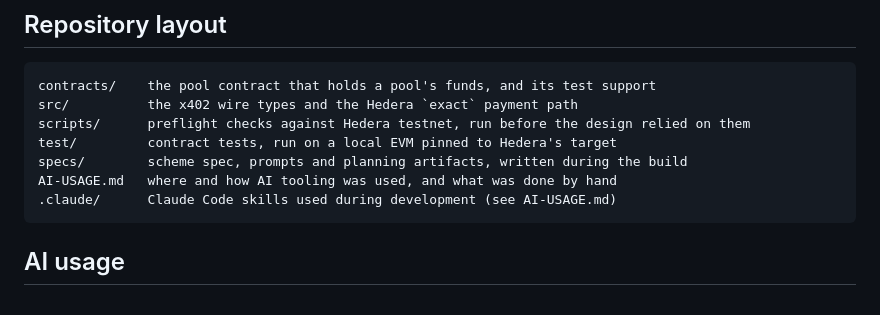
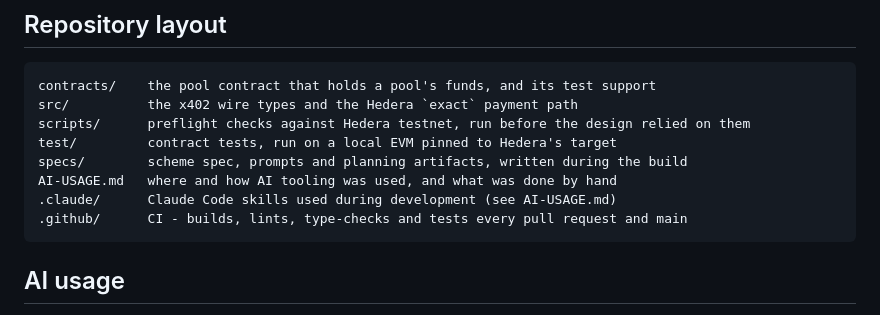
Before and after one commit to lxfoundry/quorum402, a Markdown page: README.md, the part around one of its changes. Drawn GitHub-style.

````diff
--- a/README.md
+++ b/README.md
@@ -109,6 +111,7 @@ test/         contract tests, run on a local EVM pinned to Hedera's target
 specs/        scheme spec, prompts and planning artifacts, written during the build
 AI-USAGE.md   where and how AI tooling was used, and what was done by hand
 .claude/      Claude Code skills used during development (see AI-USAGE.md)
+.github/      CI - builds, lints, type-checks and tests every pull request and main
 ```
 
 ## AI usage
````
Also changed, not shown: other parts of README.md (+2 -0 lines), AI-USAGE.md (+1 -0 lines).
